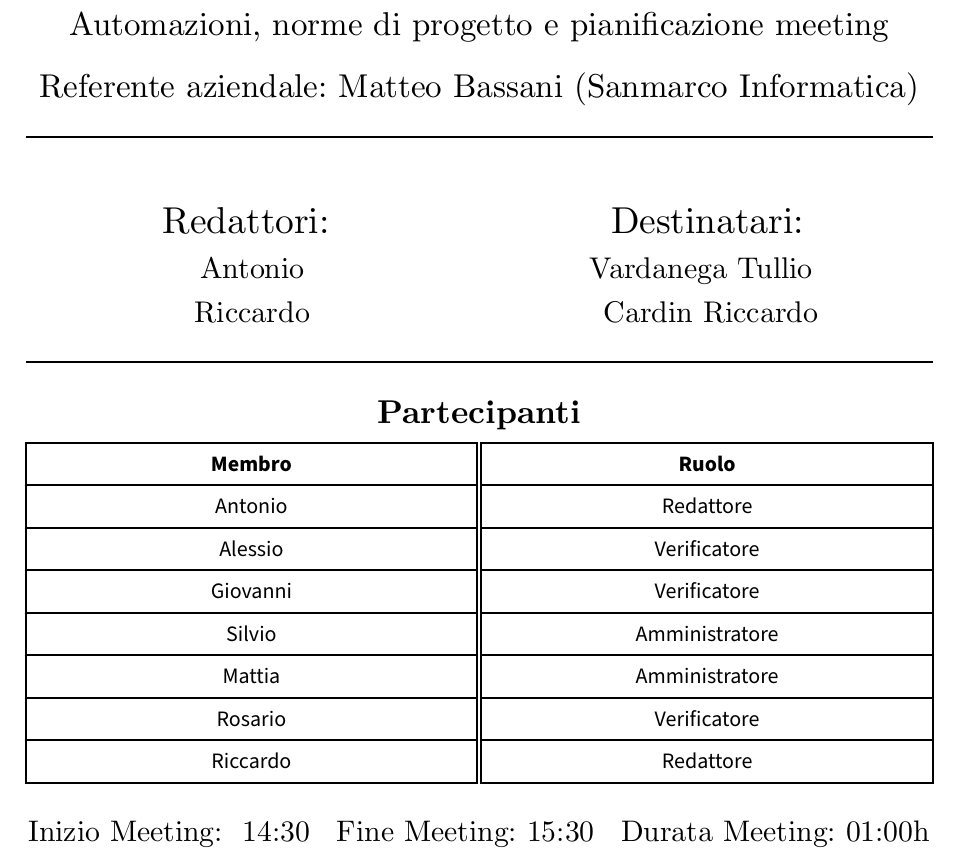
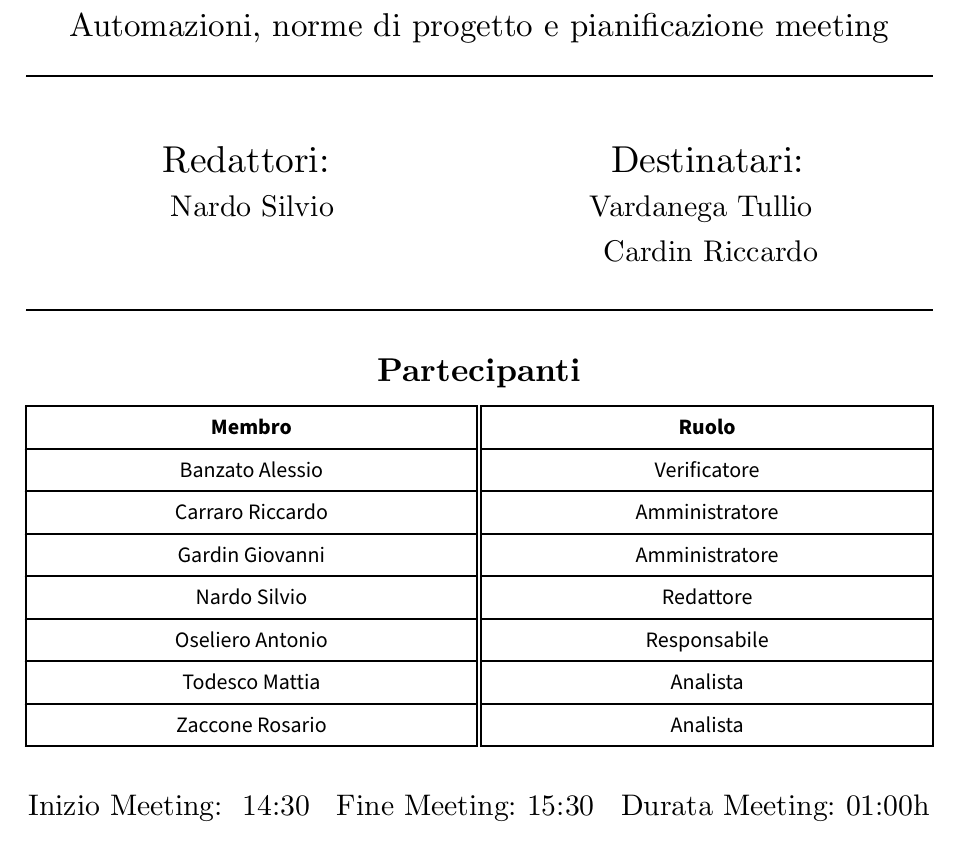
Before and after one commit to Error-418-SWE/Documenti, a Typst document (2 - RTB/Documentazione interna/Verbali/Interni/23-11-05/23-11-05.typ): part of page 1 of 3, cut so that both start at the same text. Compiled offline with Typst 0.15; a missing font is replaced by an installed copy or a similar font.

Commit message:
correzione ruoli

```diff
--- a/2 - RTB/Documentazione interna/Verbali/Interni/23-11-05/23-11-05.typ
+++ b/2 - RTB/Documentazione interna/Verbali/Interni/23-11-05/23-11-05.typ
@@ -6,6 +6,12 @@
   title: "Verbale 05/11/23",
   subTitle: "Automazioni, norme di progetto e pianificazione meeting",
   docType: "verbale",
-  //  Nome        //Ruolo           Durata Presenza
+  //  Nome        //Ruolo
   partecipants: (
-    (name: "Antonio", role: "Redattore",    duration: "/"),
+    (name: "Banzato Alessio", role: "Verificatore"),
+    (name: "Carraro Riccardo", role: "Amministratore"),
+    (name: "Gardin Giovanni",  role: "Amministratore"),
+    (name: "Nardo Silvio",   role: "Redattore"),
+    (name: "Oseliero Antonio",   role: "Responsabile"),
+    (name: "Todesco Mattia",  role: "Analista"),
+    (name: "Zaccone Rosario",  role: "Analista"),
```
Also changed, not shown: 2 - RTB/Documentazione interna/Verbali/Interni/23-11-05/23-11-05.typ (6 more changed lines).
